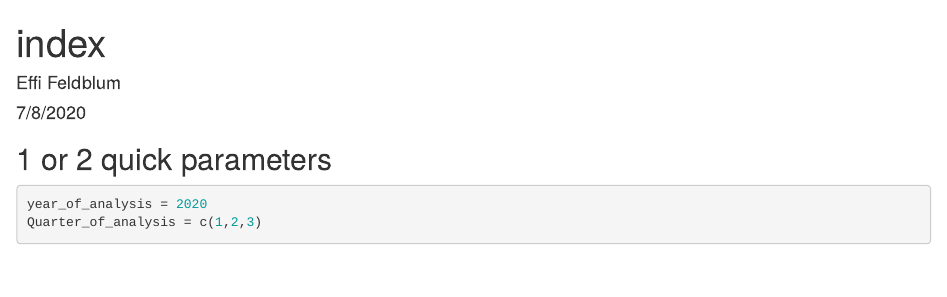
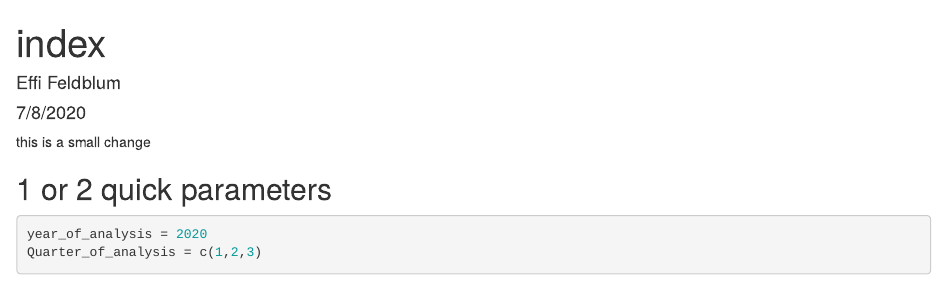
Before and after one commit to EffiFeld/Waterfall-Chart, an R Markdown document (index.Rmd): the page in a window 1100 px wide, from its top. Rendered offline with R 4.5, knitr and Pandoc, with nearby package versions; some code elsewhere in the file could not run offline.

Commit message:
test webhook commit

````diff
--- a/index.Rmd
+++ b/index.Rmd
@@ -5,6 +5,7 @@ date: "7/8/2020"
 output: html_document
 ---
 
+this is a small change
 
 ```{r setup, include=FALSE}
 knitr::opts_chunk$set(echo = TRUE)
````
